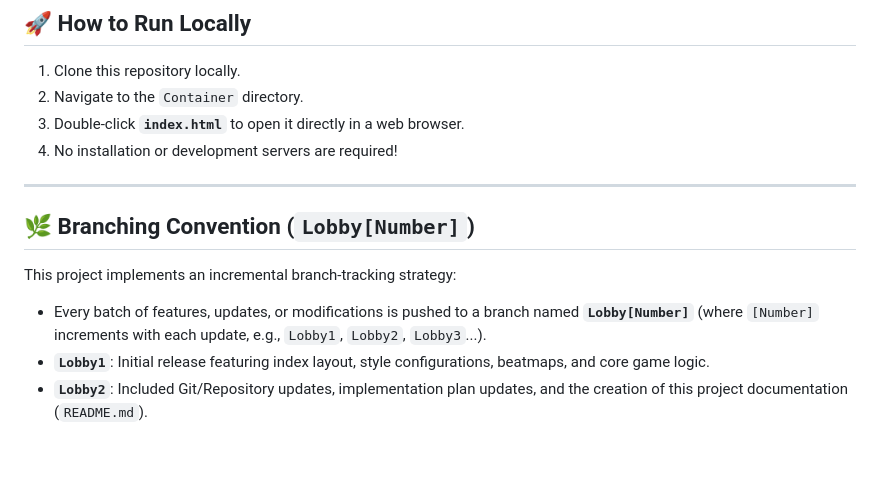
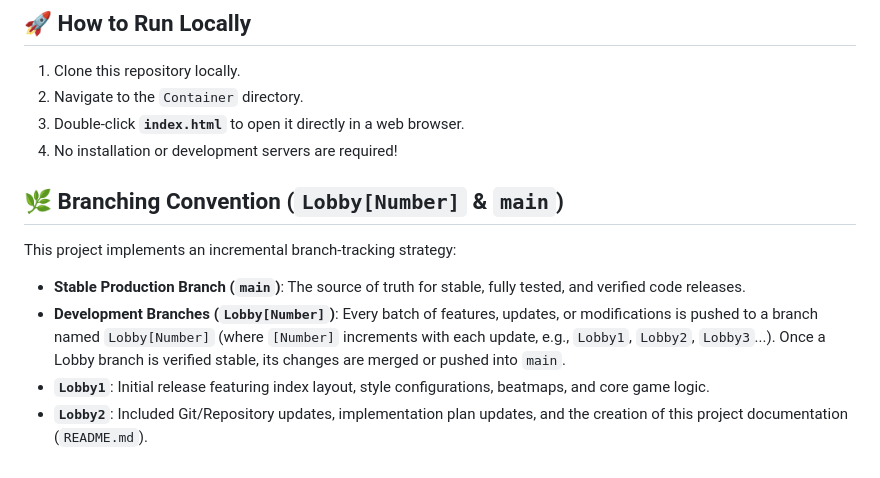
Before and after one commit to tinarmon/OsuReplica, a Markdown page: README.md, the part around the change. Rendered like a GitHub page.

Commit message:
Release: Stable prototype release with documentation

```diff
--- a/README.md
+++ b/README.md
@@ -74,11 +74,10 @@ At the end of a session, a post-session summary compares usage ratios and reacti
 3.  Double-click **`index.html`** to open it directly in a web browser.
 4.  No installation or development servers are required!
 
----
-
-## 🌿 Branching Convention (`Lobby[Number]`)
+## 🌿 Branching Convention (`Lobby[Number]` & `main`)
 
 This project implements an incremental branch-tracking strategy:
-*   Every batch of features, updates, or modifications is pushed to a branch named **`Lobby[Number]`** (where `[Number]` increments with each update, e.g., `Lobby1`, `Lobby2`, `Lobby3`...).
+*   **Stable Production Branch (`main`)**: The source of truth for stable, fully tested, and verified code releases.
+*   **Development Branches (`Lobby[Number]`)**: Every batch of features, updates, or modifications is pushed to a branch named `Lobby[Number]` (where `[Number]` increments with each update, e.g., `Lobby1`, `Lobby2`, `Lobby3`...). Once a Lobby branch is verified stable, its changes are merged or pushed into `main`.
 *   **`Lobby1`**: Initial release featuring index layout, style configurations, beatmaps, and core game logic.
 *   **`Lobby2`**: Included Git/Repository updates, implementation plan updates, and the creation of this project documentation (`README.md`).
```
